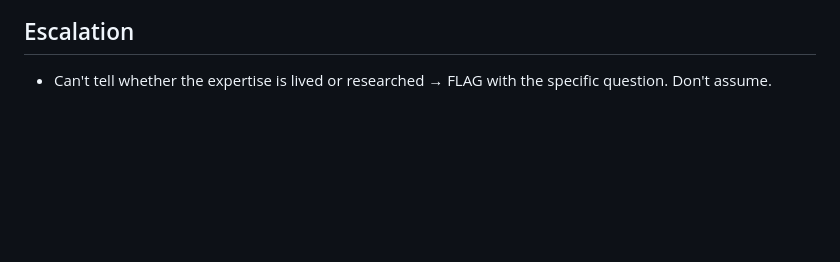
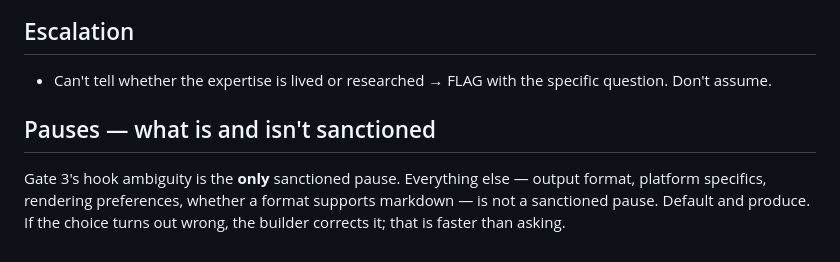
Before and after one commit to rocleemusic/shipper, a Markdown page: rules.md, the part around the change. GitHub-like rendering; blank space fills up the shorter version.

Commit message:
auto: update rules.md

```diff
--- a/rules.md
+++ b/rules.md
@@ -58,3 +58,6 @@ Detect the lead hook in priority order, then commit to one and lead with it.
 
 ## Escalation
 - Can't tell whether the expertise is lived or researched → FLAG with the specific question. Don't assume.
+
+## Pauses — what is and isn't sanctioned
+Gate 3's hook ambiguity is the **only** sanctioned pause. Everything else — output format, platform specifics, rendering preferences, whether a format supports markdown — is not a sanctioned pause. Default and produce. If the choice turns out wrong, the builder corrects it; that is faster than asking.
```
